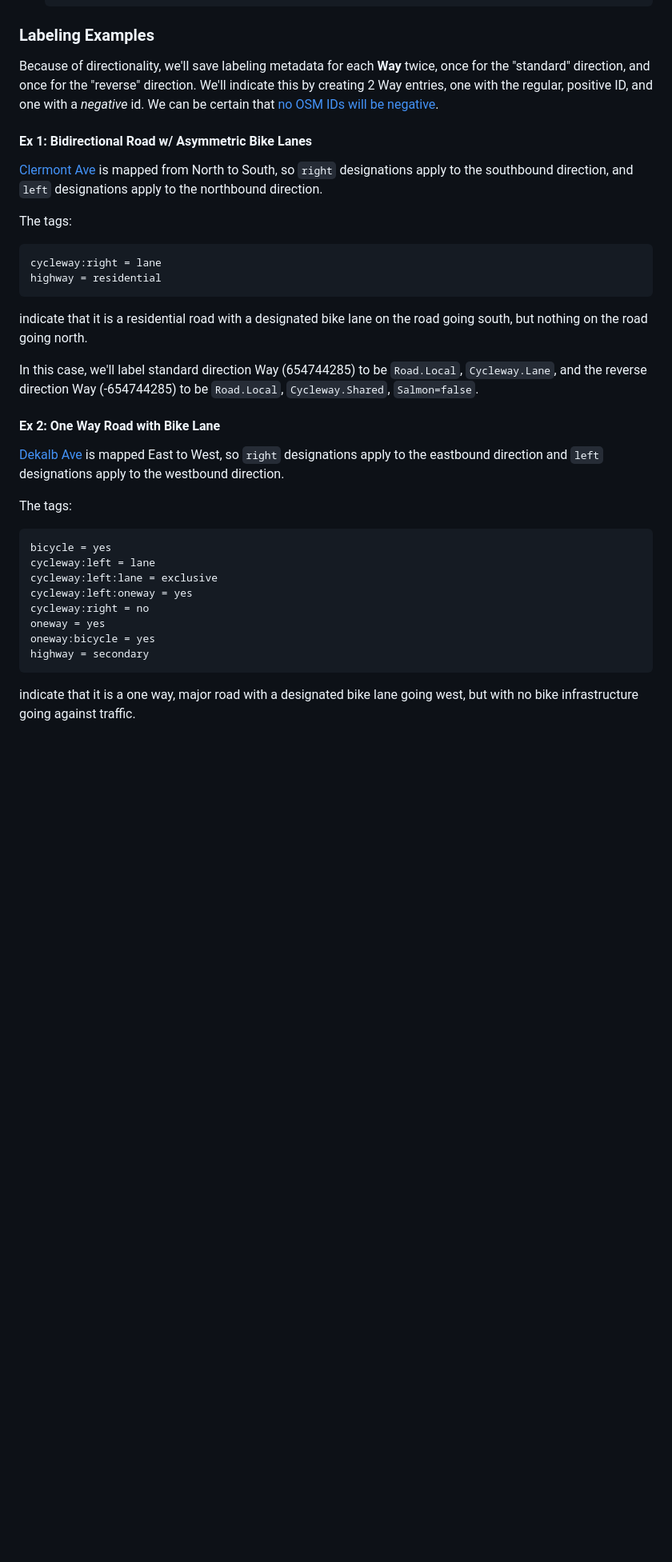
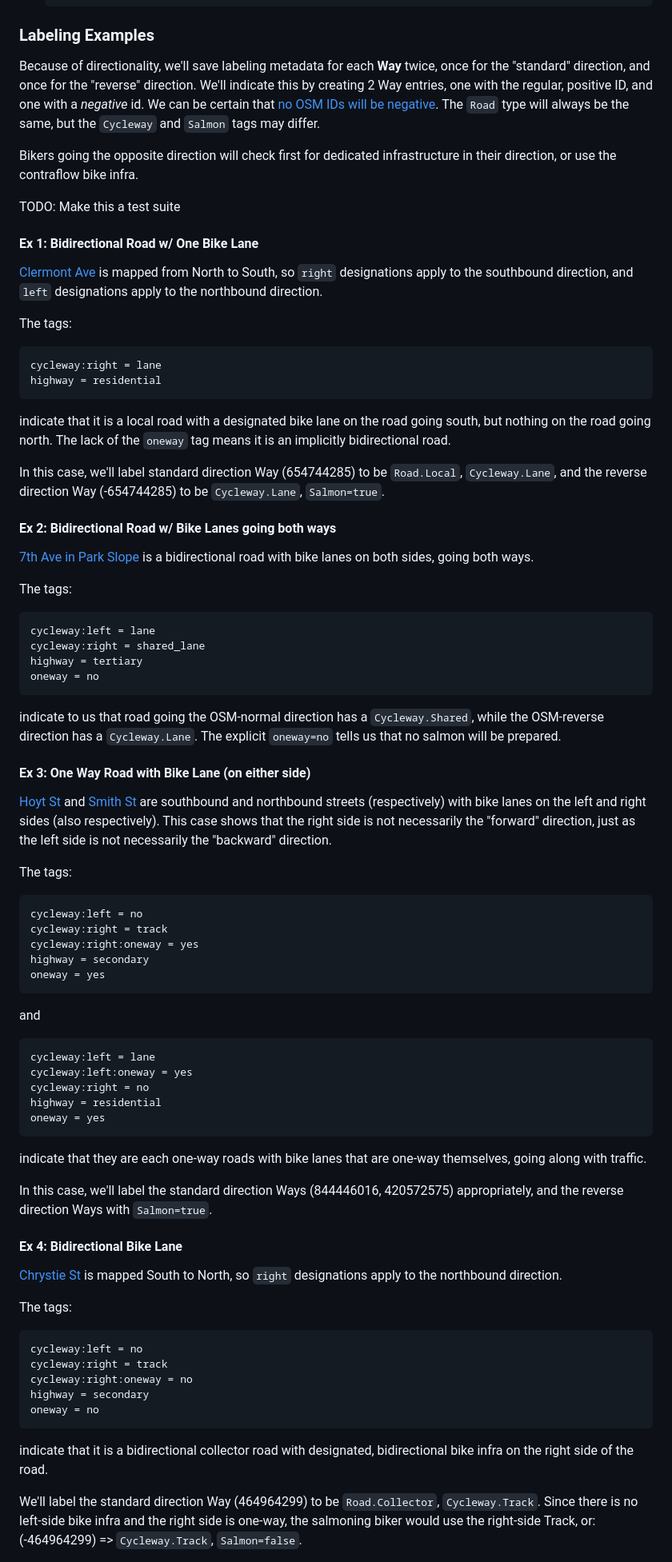
Before and after one commit to binhrobles/rusty-bikes, a Markdown page: services/README.md, the part around one of its changes. Shown at 80% size. Drawn GitHub-style; blank space fills up the shorter version.

````diff
--- a/services/README.md
+++ b/services/README.md
@@ -155,9 +156,13 @@ Types:
 
 ### Labeling Examples
 
-Because of directionality, we'll save labeling metadata for each **Way** twice, once for the "standard" direction, and once for the "reverse" direction. We'll indicate this by creating 2 Way entries, one with the regular, positive ID, and one with a _negative_ id. We can be certain that [no OSM IDs will be negative](https://wiki.openstreetmap.org/wiki/Elements#Common_attributes).
+Because of directionality, we'll save labeling metadata for each **Way** twice, once for the "standard" direction, and once for the "reverse" direction. We'll indicate this by creating 2 Way entries, one with the regular, positive ID, and one with a _negative_ id. We can be certain that [no OSM IDs will be negative](https://wiki.openstreetmap.org/wiki/Elements#Common_attributes). The `Road` type will always be the same, but the `Cycleway` and `Salmon` tags may differ.
 
-#### Ex 1: Bidirectional Road w/ Asymmetric Bike Lanes
+Bikers going the opposite direction will check first for dedicated infrastructure in their direction, or use the contraflow bike infra.
+
+TODO: Make this a test suite
+
+#### Ex 1: Bidirectional Road w/ One Bike Lane
 
 [Clermont Ave](https://www.openstreetmap.org/way/654744285#map=16/40.6911/-73.9704&layers=Y) is mapped from North to South, so `right` designations apply to the southbound direction, and `left` designations apply to the northbound direction.
 
@@ -168,26 +173,58 @@ cycleway:right = lane
 highway = residential
 ```
 
-indicate that it is a residential road with a designated bike lane on the road going south, but nothing on the road going north.
+indicate that it is a local road with a designated bike lane on the road going south, but nothing on the road going north. The lack of the `oneway` tag means it is an implicitly bidirectional road.
 
-In this case, we'll label standard direction Way (654744285) to be `Road.Local`, `Cycleway.Lane`, and the reverse direction Way (-654744285) to be `Road.Local`, `Cycleway.Shared`, `Salmon=false`.
+In this case, we'll label standard direction Way (654744285) to be `Road.Local`, `Cycleway.Lane`, and the reverse direction Way (-654744285) to be `Cycleway.Lane`, `Salmon=true`.
 
-#### Ex 2: One Way Road with Bike Lane
-
-[Dekalb Ave](https://www.openstreetmap.org/way/903142088#map=17/40.68972/-73.97563&layers=Y) is mapped East to West, so `right` designations apply to the eastbound direction and `left` designations apply to the westbound direction.
+#### Ex 2: Bidirectional Road w/ Bike Lanes going both ways
+[7th Ave in Park Slope](https://www.openstreetmap.org/way/494221659) is a bidirectional road with bike lanes on both sides, going both ways.
 
 The tags:
+```
+cycleway:left = lane
+cycleway:right = shared_lane
+highway = tertiary
+oneway = no
+```
+indicate to us that road going the OSM-normal direction has a `Cycleway.Shared`, while the OSM-reverse direction has a `Cycleway.Lane`. The explicit `oneway=no` tells us that no salmon will be prepared.
 
+#### Ex 3: One Way Road with Bike Lane (on either side)
+
+[Hoyt St](https://www.openstreetmap.org/way/844446016#map=20/40.68871/-73.98636&layers=Y) and [Smith St](https://www.openstreetmap.org/way/420572575#map=20/40.68955/-73.98850&layers=Y) are southbound and northbound streets (respectively) with bike lanes on the left and right sides (also respectively). This case shows that the right side is not necessarily the "forward" direction, just as the left side is not necessarily the "backward" direction.
+
+The tags:
 ```
-bicycle = yes
+cycleway:left = no
+cycleway:right = track
+cycleway:right:oneway = yes
+highway = secondary
+oneway = yes
+```
+and
+```
 cycleway:left = lane
-cycleway:left:lane = exclusive
 cycleway:left:oneway = yes
 cycleway:right = no
+highway = residential
 oneway = yes
-oneway:bicycle = yes
+```
+indicate that they are each one-way roads with bike lanes that are one-way themselves, going along with traffic.
+
+In this case, we'll label the standard direction Ways (844446016, 420572575) appropriately, and the reverse direction Ways with `Salmon=true`.
+
+#### Ex 4: Bidirectional Bike Lane
+[Chrystie St](https://www.openstreetmap.org/way/464964299) is mapped South to North, so `right` designations apply to the northbound direction.
+
+The tags:
+```
+cycleway:left = no
+cycleway:right = track
+cycleway:right:oneway = no
 highway = secondary
+oneway = no
 ```
+indicate that it is a bidirectional collector road with designated, bidirectional bike infra on the right side of the road.
 
-indicate that it is a one way, major road with a designated bike lane going west, but with no bike infrastructure going against traffic.
+We'll label the standard direction Way (464964299) to be `Road.Collector`, `Cycleway.Track`. Since there is no left-side bike infra and the right side is one-way, the salmoning biker would use the right-side Track, or: (-464964299) => `Cycleway.Track`, `Salmon=false`.
 
````
Also changed, not shown: other parts of services/README.md (+33 -19 lines).
